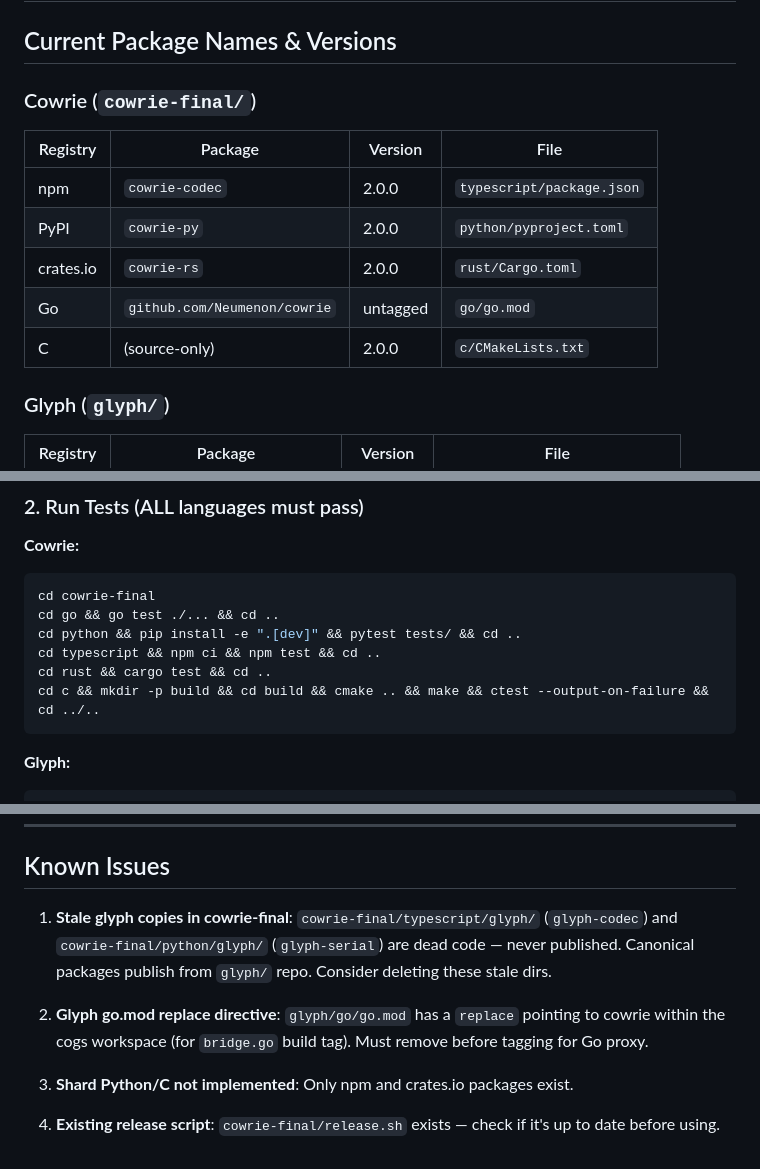
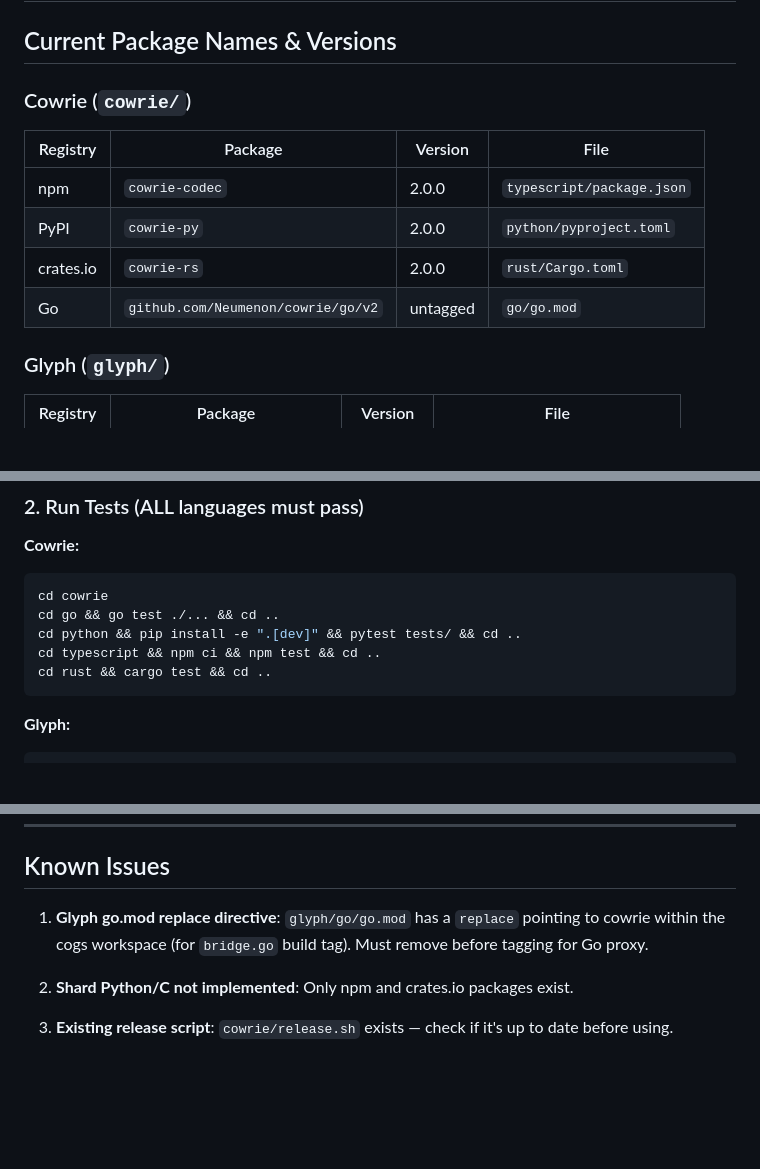
Before and after one commit to Neumenon/cowrie, a Markdown page: posts/00-release-checklist.md, 3 parts joined by grey strips. GitHub-like rendering; blank space fills up the shorter version.

````diff
--- a/posts/00-release-checklist.md
+++ b/posts/00-release-checklist.md
@@ -2,14 +2,13 @@
 
 ## Current Package Names & Versions
 
-### Cowrie (`cowrie-final/`)
+### Cowrie (`cowrie/`)
 | Registry | Package | Version | File |
 |----------|---------|---------|------|
 | npm | `cowrie-codec` | 2.0.0 | `typescript/package.json` |
 | PyPI | `cowrie-py` | 2.0.0 | `python/pyproject.toml` |
 | crates.io | `cowrie-rs` | 2.0.0 | `rust/Cargo.toml` |
-| Go | `github.com/Neumenon/cowrie` | untagged | `go/go.mod` |
-| C | (source-only) | 2.0.0 | `c/CMakeLists.txt` |
+| Go | `github.com/Neumenon/cowrie/go/v2` | untagged | `go/go.mod` |
 
 ### Glyph (`glyph/`)
 | Registry | Package | Version | File |
@@ -43,12 +42,11 @@ Bump version in ALL files for the target package:
 
 **Cowrie:**
 ```bash
-cd cowrie-final
+cd cowrie
 cd go && go test ./... && cd ..
 cd python && pip install -e ".[dev]" && pytest tests/ && cd ..
 cd typescript && npm ci && npm test && cd ..
 cd rust && cargo test && cd ..
-cd c && mkdir -p build && cd build && cmake .. && make && ctest --output-on-failure && cd ../..
 ```
 
 **Glyph:**
@@ -118,10 +116,8 @@ Create release on GitHub with changelog notes.
 
 ## Known Issues
 
-1. **Stale glyph copies in cowrie-final**: `cowrie-final/typescript/glyph/` (`glyph-codec`) and `cowrie-final/python/glyph/` (`glyph-serial`) are dead code — never published. Canonical packages publish from `glyph/` repo. Consider deleting these stale dirs.
+1. **Glyph go.mod replace directive**: `glyph/go/go.mod` has a `replace` pointing to cowrie within the cogs workspace (for `bridge.go` build tag). Must remove before tagging for Go proxy.
 
-2. **Glyph go.mod replace directive**: `glyph/go/go.mod` has a `replace` pointing to cowrie within the cogs workspace (for `bridge.go` build tag). Must remove before tagging for Go proxy.
+2. **Shard Python/C not implemented**: Only npm and crates.io packages exist.
 
-3. **Shard Python/C not implemented**: Only npm and crates.io packages exist.
-
-4. **Existing release script**: `cowrie-final/release.sh` exists — check if it's up to date before using.
+3. **Existing release script**: `cowrie/release.sh` exists — check if it's up to date before using.
````
Also changed, not shown: README.md (+7 -16 lines).
